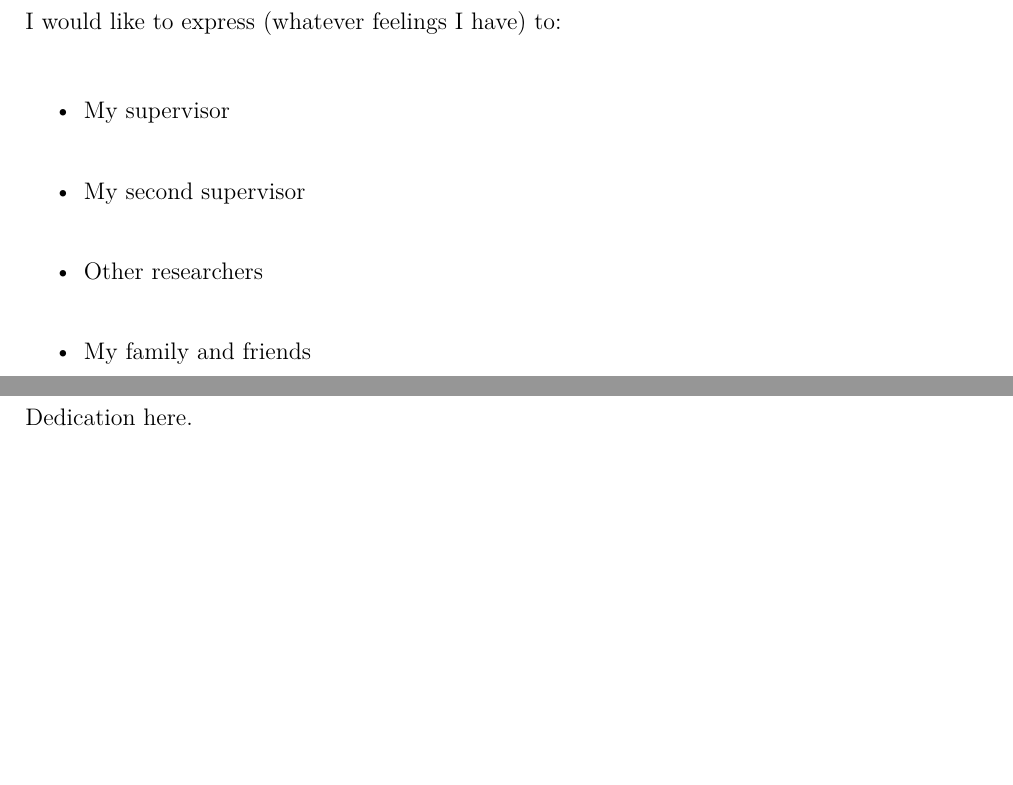
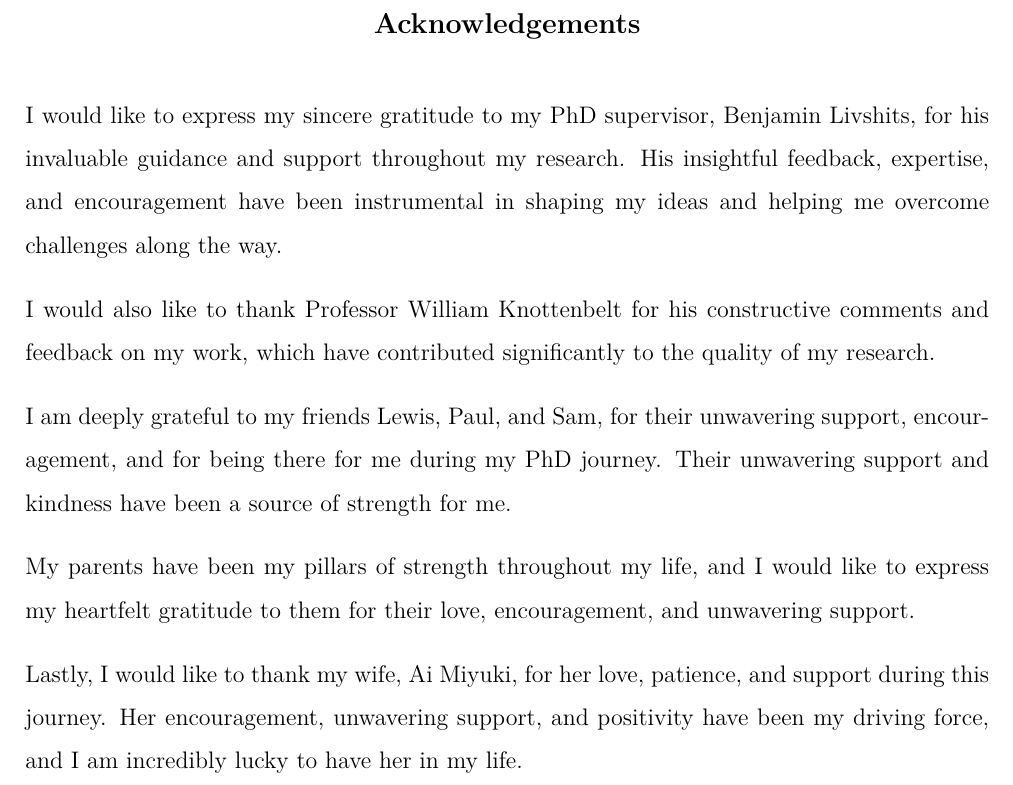
Before and after one commit to danhper/phd-thesis, a LaTeX thesis (thesis.tex, which reads i-acknowledgements/acknowledgements.tex): two parts of pages 5 and 7 of 193 before the commit and part of page 5 of 191 after it, the two joined at a grey line, cut at the place of the change, the shorter picture padded with empty space. Compiled offline with pdfLaTeX.

Commit message:
Add acknowledgements

```diff
--- a/i-acknowledgements/acknowledgements.tex
+++ b/i-acknowledgements/acknowledgements.tex
@@ -1,19 +1,16 @@
 \cleardoublepage
 
 \addcontentsline{toc}{chapter}{Acknowledgements}
+\begin{acknowledgements}
+I would like to express my sincere gratitude to my PhD supervisor, Benjamin Livshits, for his invaluable guidance and support throughout my research. His insightful feedback, expertise, and encouragement have been instrumental in shaping my ideas and helping me overcome challenges along the way.
 
-\begin{acknowledgements}
+I would also like to thank Professor William Knottenbelt for his constructive comments and feedback on my work, which have contributed significantly to the quality of my research.
 
-I would like to express (whatever feelings I have) to:
+I am deeply grateful to my friends Lewis, Paul, and Sam, for their unwavering support, encouragement, and for being there for me during my PhD journey. Their unwavering support and kindness have been a source of strength for me.
 
-\begin{itemize}
- \item My supervisor
- \vspace*{3mm}
- \item My second supervisor
- \vspace*{3mm}
- \item Other researchers
- \vspace*{3mm}
- \item My family and friends
-\end{itemize}
+My parents have been my pillars of strength throughout my life, and I would like to express my heartfelt gratitude to them for their love, encouragement, and unwavering support.
+
+Lastly, I would like to thank my wife, Ai Miyuki, for her love, patience, and support during this journey.
+Her encouragement, unwavering support, and positivity have been my driving force, and I am incredibly lucky to have her in my life.
 
 \end{acknowledgements}
```
Also changed, not shown: thesis.tex (+1 -1 lines).
